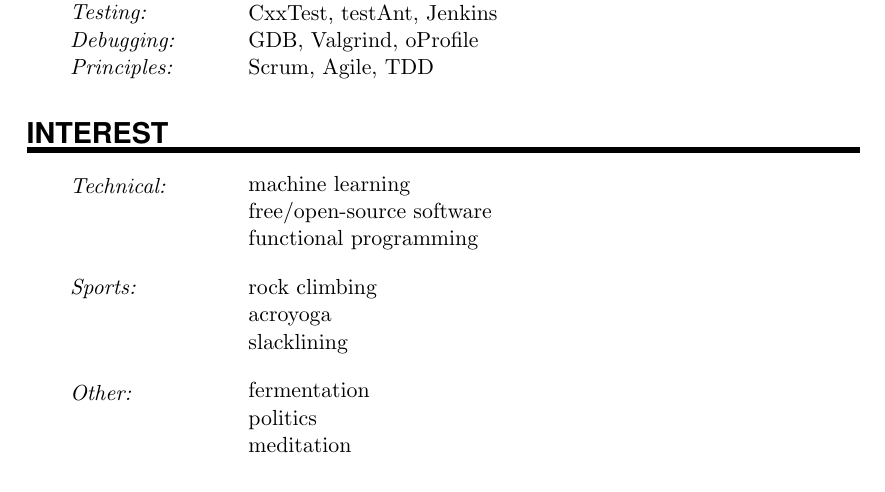
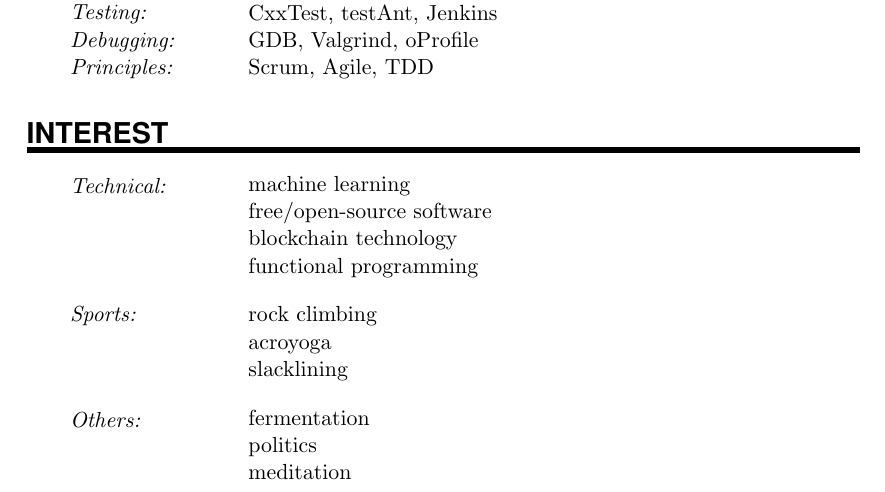
Before and after one commit to NagyAttila/CV, a LaTeX CV (CV_Attila_Nagy.tex): part of page 2 of 2, cut so that both start at the same text. Compiled offline with pdfLaTeX.

Commit message:
adding some extra interest entries

```diff
--- a/CV_Attila_Nagy.tex
+++ b/CV_Attila_Nagy.tex
@@ -170,6 +170,7 @@
 \NewPart{Interest}{}
 \SkillsEntry{Technical:}{machine learning}
 \SkillsEntry{}{free/open-source software}
+\SkillsEntry{}{blockchain technology}
 \SkillsEntry{}{functional programming}
 
 \sepspace
@@ -178,7 +179,7 @@
 \SkillsEntry{}{slacklining}
 
 \sepspace
-\SkillsEntry{Other:}{fermentation}
+\SkillsEntry{Others:}{fermentation}
 \SkillsEntry{}{politics}
 \SkillsEntry{}{meditation}
 
```
Also changed, not shown: CV_Attila_Nagy.pdf.
